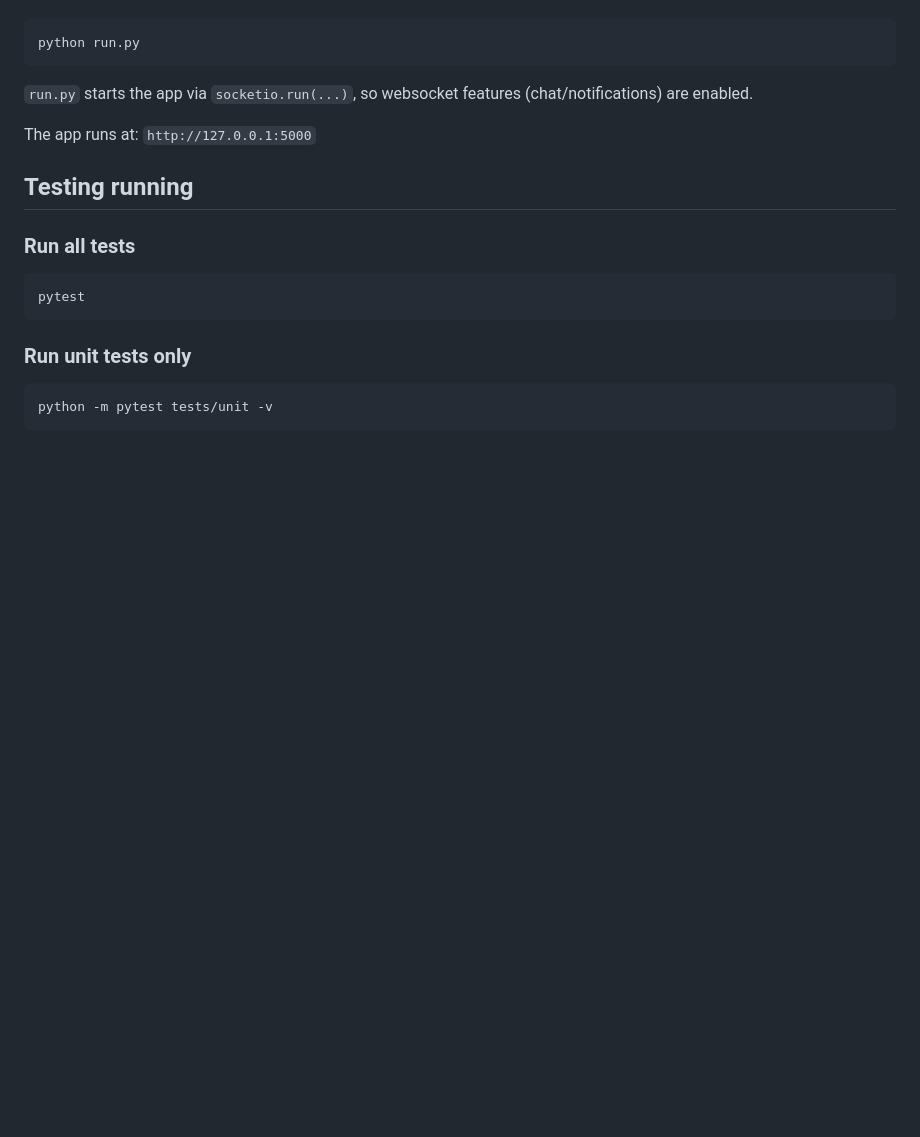
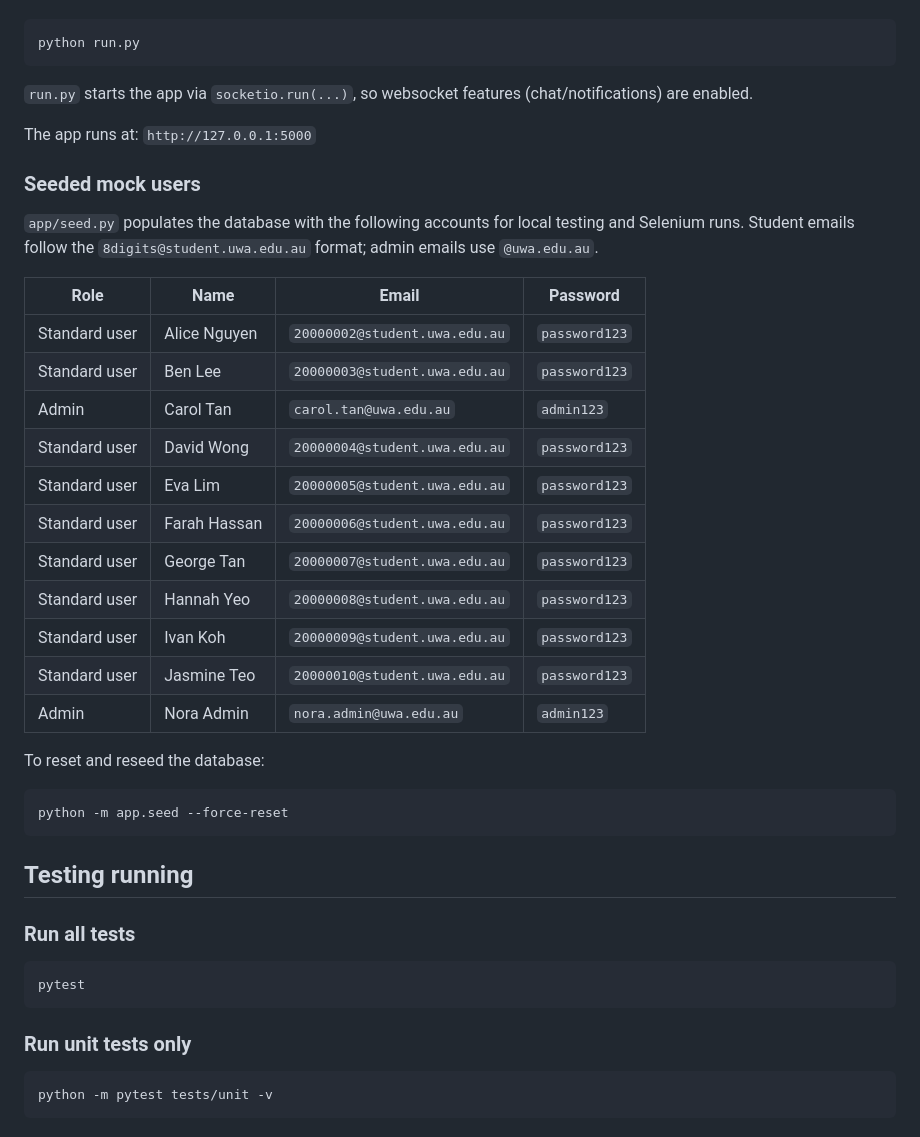
Before and after one commit to husthunterpy01/CITS5505-Project, a Markdown page: README.md, the part around the change. Drawn GitHub-style; blank space fills up the shorter version.

Commit message:
doc: update mock users

````diff
--- a/README.md
+++ b/README.md
@@ -127,6 +127,29 @@ python run.py
 
 The app runs at: `http://127.0.0.1:5000`
 
+### Seeded mock users
+
+`app/seed.py` populates the database with the following accounts for local testing and Selenium runs. Student emails follow the `8digits@student.uwa.edu.au` format; admin emails use `@uwa.edu.au`.
+
+| Role          | Name           | Email                              | Password      |
+|---------------|----------------|------------------------------------|---------------|
+| Standard user | Alice Nguyen   | `20000002@student.uwa.edu.au`      | `password123` |
+| Standard user | Ben Lee        | `20000003@student.uwa.edu.au`      | `password123` |
+| Admin         | Carol Tan      | `carol.tan@uwa.edu.au`             | `admin123`    |
+| Standard user | David Wong     | `20000004@student.uwa.edu.au`      | `password123` |
+| Standard user | Eva Lim        | `20000005@student.uwa.edu.au`      | `password123` |
+| Standard user | Farah Hassan   | `20000006@student.uwa.edu.au`      | `password123` |
+| Standard user | George Tan     | `20000007@student.uwa.edu.au`      | `password123` |
+| Standard user | Hannah Yeo     | `20000008@student.uwa.edu.au`      | `password123` |
+| Standard user | Ivan Koh       | `20000009@student.uwa.edu.au`      | `password123` |
+| Standard user | Jasmine Teo    | `20000010@student.uwa.edu.au`      | `password123` |
+| Admin         | Nora Admin     | `nora.admin@uwa.edu.au`            | `admin123`    |
+
+To reset and reseed the database:
+```bash
+python -m app.seed --force-reset
+```
+
 ## Testing running
 
 ### Run all tests
````
